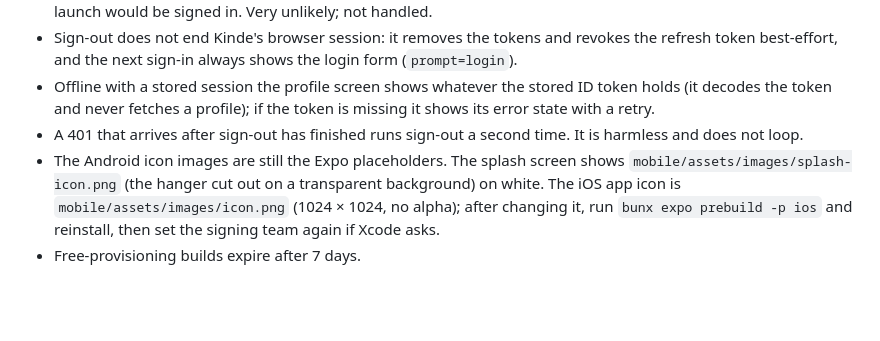
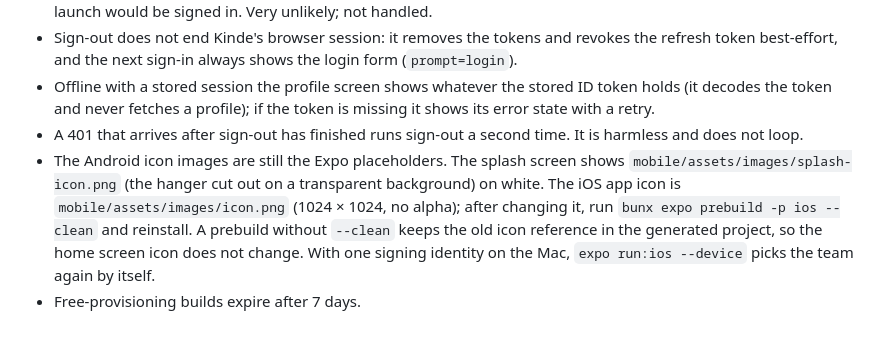
Before and after one commit to mlhv/Stylify, a Markdown page: docs/mobile.md, the part around the change. Drawn GitHub-style; blank space fills up the shorter version.

Commit message:
docs(mobile): changing the icon needs a clean prebuild

```diff
--- a/docs/mobile.md
+++ b/docs/mobile.md
@@ -95,5 +95,5 @@ Nothing under `mobile/` triggers a deploy, and there is no CI for mobile.
 - Sign-out does not end Kinde's browser session: it removes the tokens and revokes the refresh token best-effort, and the next sign-in always shows the login form (`prompt=login`).
 - Offline with a stored session the profile screen shows whatever the stored ID token holds (it decodes the token and never fetches a profile); if the token is missing it shows its error state with a retry.
 - A 401 that arrives after sign-out has finished runs sign-out a second time. It is harmless and does not loop.
-- The Android icon images are still the Expo placeholders. The splash screen shows `mobile/assets/images/splash-icon.png` (the hanger cut out on a transparent background) on white. The iOS app icon is `mobile/assets/images/icon.png` (1024 × 1024, no alpha); after changing it, run `bunx expo prebuild -p ios` and reinstall, then set the signing team again if Xcode asks.
+- The Android icon images are still the Expo placeholders. The splash screen shows `mobile/assets/images/splash-icon.png` (the hanger cut out on a transparent background) on white. The iOS app icon is `mobile/assets/images/icon.png` (1024 × 1024, no alpha); after changing it, run `bunx expo prebuild -p ios --clean` and reinstall. A prebuild without `--clean` keeps the old icon reference in the generated project, so the home screen icon does not change. With one signing identity on the Mac, `expo run:ios --device` picks the team again by itself.
 - Free-provisioning builds expire after 7 days.
```
